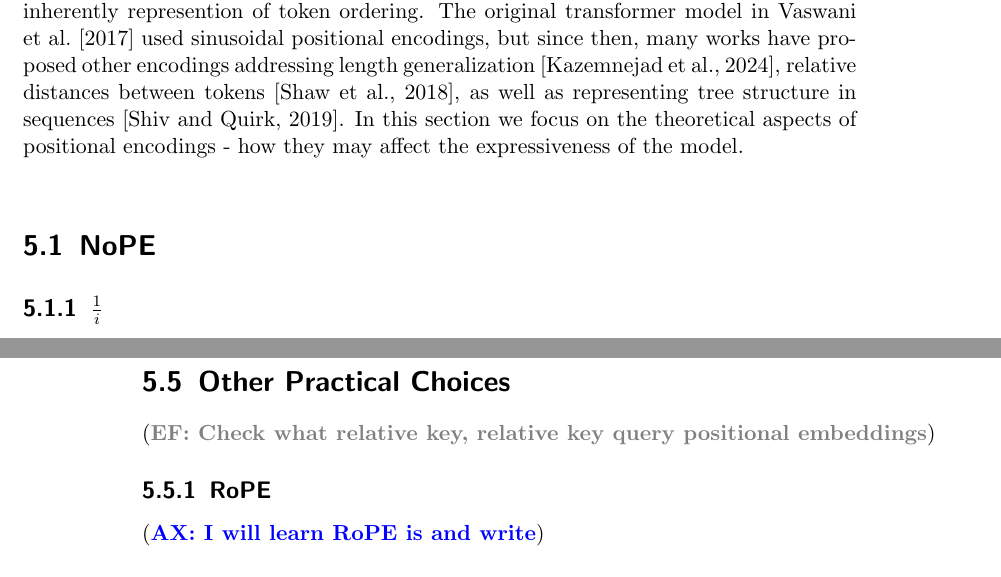
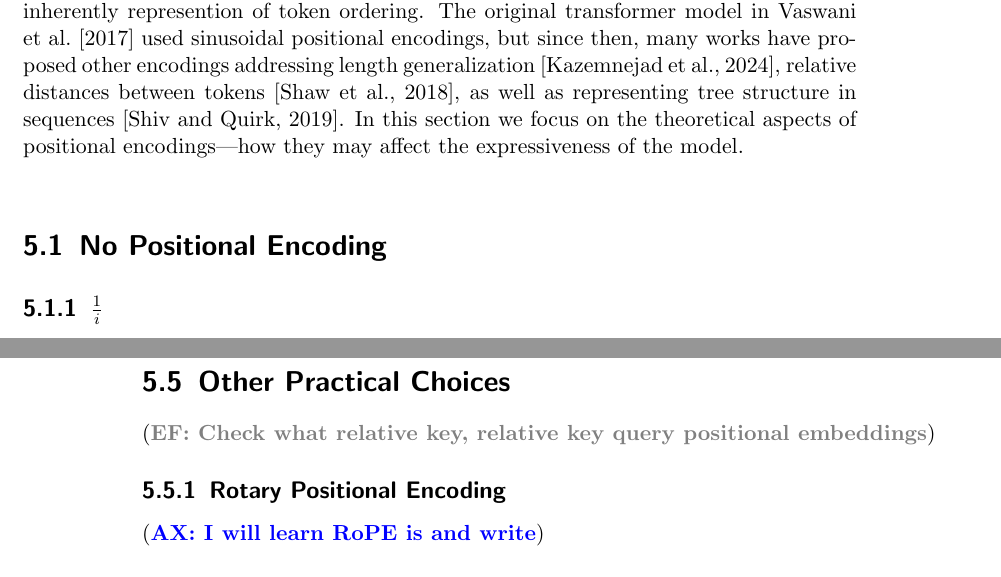
Before and after one commit to pentagonalize/Transformer-Cookbook, a LaTeX thesis (main.tex, which reads chapters/05_positional_encodings.tex): two parts of pages 21 and 22 of 33, joined at a grey line, cut so that both start at the same text. Compiled offline with pdfLaTeX.

Commit message:
Expand positional encoding acronyms

```diff
--- a/chapters/05_positional_encodings.tex
+++ b/chapters/05_positional_encodings.tex
@@ -4,10 +4,10 @@
 %
 %-----------------------------------
 
-Transformers most often incorporate positional encodings as a method for injecting information about the positions of tokens into attention operations, which do not have an inherently represention of token ordering. The original transformer model in \citet{vaswani-etal-2017-attention} used sinusoidal positional encodings, but since then, many works have proposed other encodings addressing length generalization \citep{kazemnejad2024impact}, relative distances between tokens \citep{shaw2018self}, as well as representing tree structure in sequences \citep{shiv2019}. In this section we focus on the theoretical aspects of positional encodings - how they may affect the expressiveness of the model.
+Transformers most often incorporate positional encodings as a method for injecting information about the positions of tokens into attention operations, which do not have an inherently represention of token ordering. The original transformer model in \citet{vaswani-etal-2017-attention} used sinusoidal positional encodings, but since then, many works have proposed other encodings addressing length generalization \citep{kazemnejad2024impact}, relative distances between tokens \citep{shaw2018self}, as well as representing tree structure in sequences \citep{shiv2019}. In this section we focus on the theoretical aspects of positional encodings---how they may affect the expressiveness of the model.
 
 
-\section{NoPE}
+\section{No Positional Encoding}
 
 \subsection{$\frac{1}{i}$}
 
@@ -47,7 +47,7 @@ If, instead, the positional embeddings are allowed to be any function of the pos
 
 \EF{Check what relative key, relative key query positional embeddings}
 
-\subsection{RoPE}
+\subsection{Rotary Positional Encoding}
 
 \AX{I will learn RoPE is and write}
 
```
